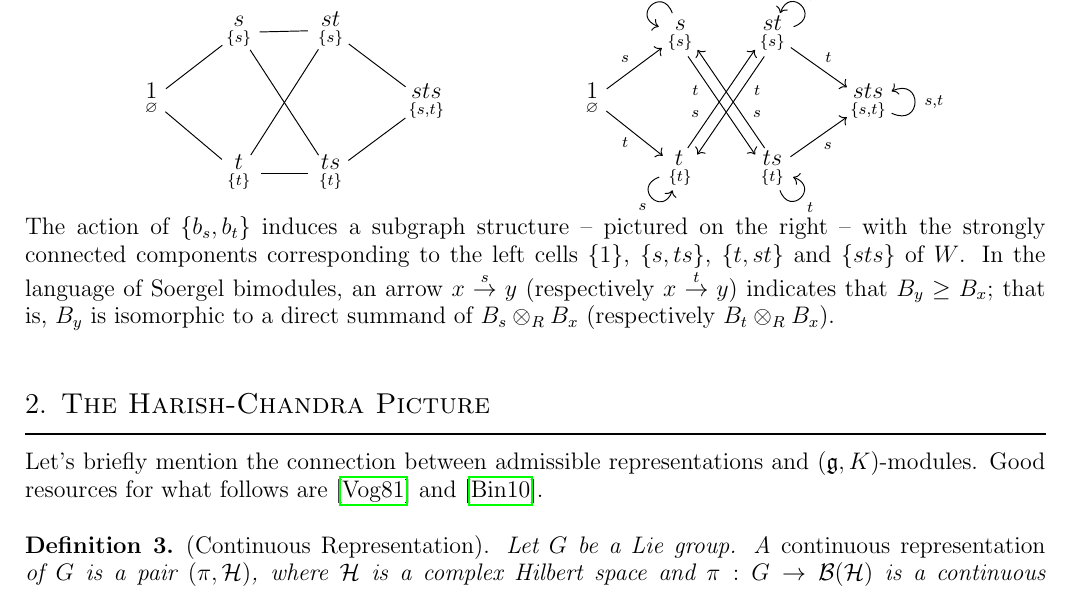
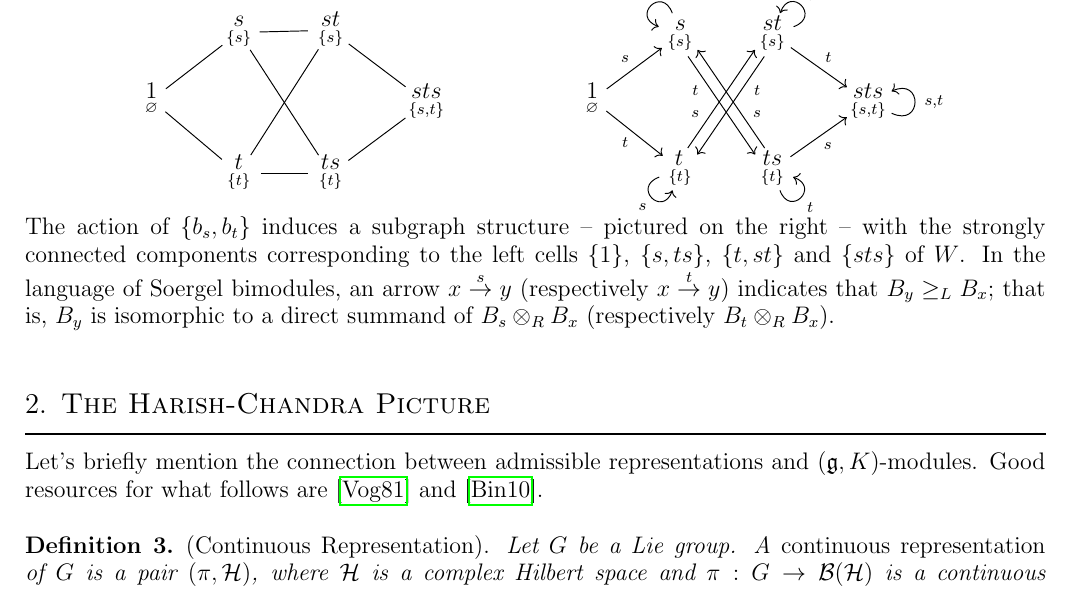
Before and after one commit to Delphinoid/delphinoid.github.io, a LaTeX paper (research/12/WGraphs.tex): part of page 3 of 8, cut so that both start at the same text. The pictures show the PDF file research/12/WGraphs.pdf that the author committed with the source.

Commit message:
Fixed some notes for an informal talk I gave.

```diff
--- a/research/12/WGraphs.tex
+++ b/research/12/WGraphs.tex
@@ -188,7 +188,7 @@ b_s \cdot x \coloneqq \begin{cases}
 & \underset{\{t\}}{t\phantom{s}\nhphantom{s}}\arrow[out=200, in=250, loop, looseness=4, "s"']\arrow[uur, shift left, near start, "s"] & \underset{\{t\}}{ts}\arrow[out=290, in=340, loop, looseness=4, "t"']\arrow[uul, shift right, near start, "s"']\arrow[ur, "s"'] &
 \end{tikzcd}
 \end{center}
-\noindent\\[-2.75\linespacing] The action of $\{b_s, b_t\}$ induces a subgraph structure -- pictured on the right -- with the strongly connected components corresponding to the left cells $\{1\}$, $\{s, ts\}$, $\{t, st\}$ and $\{sts\}$ of $W$. In the language of Soergel bimodules, an arrow $x \overset{s}{\to} y$ (respectively $x \overset{t}{\to} y$) indicates that $B_y \geq B_x$; that is, $B_y$ is isomorphic to a direct summand of $B_s \otimes_R B_x$ (respectively $B_t \otimes_R B_x$).\\[\linespacing]
+\noindent\\[-2.75\linespacing] The action of $\{b_s, b_t\}$ induces a subgraph structure -- pictured on the right -- with the strongly connected components corresponding to the left cells $\{1\}$, $\{s, ts\}$, $\{t, st\}$ and $\{sts\}$ of $W$. In the language of Soergel bimodules, an arrow $x \overset{s}{\to} y$ (respectively $x \overset{t}{\to} y$) indicates that $B_y \geq_L B_x$; that is, $B_y$ is isomorphic to a direct summand of $B_s \otimes_R B_x$ (respectively $B_t \otimes_R B_x$).\\[\linespacing]
 \end{example}
 
 %\ruledsection{The Atlas Construction}{2}
```
Also changed, not shown: research/12/WGraphs.pdf.
